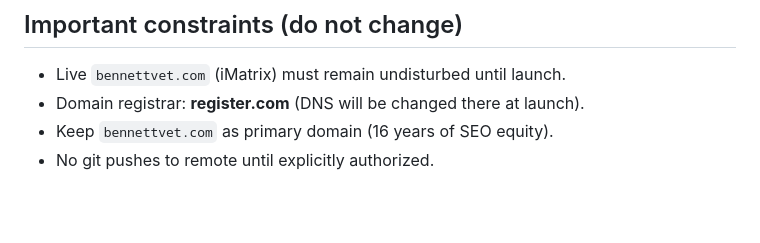
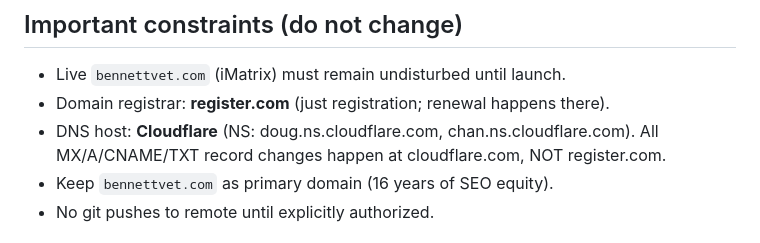
Before and after one commit to David4941/drbennettsveterinaryhousecalls.github.io, a Markdown page: PROGRESS.md, the part around the change. Rendered like a GitHub page; blank space fills up the shorter version.

Commit message:
Correct DNS host note: Cloudflare, not register.com
Discovered during 2026-05-16 email setup: bennettvet.com nameservers are
doug.ns.cloudflare.com and chan.ns.cloudflare.com. All DNS record changes
(MX for email, A/CNAME for the website at launch) happen at cloudflare.com,
not at register.com. Register.com is just the registrar (domain ownership
and renewal).

```diff
--- a/PROGRESS.md
+++ b/PROGRESS.md
@@ -79,7 +79,9 @@ Photos in place on: Walnut Creek (bridges), Orinda (theater), Pleasant Hill (War
 ## Important constraints (do not change)
 
 - Live `bennettvet.com` (iMatrix) must remain undisturbed until launch.
-- Domain registrar: **register.com** (DNS will be changed there at launch).
+- Domain registrar: **register.com** (just registration; renewal happens there).
+- DNS host: **Cloudflare** (NS: doug.ns.cloudflare.com, chan.ns.cloudflare.com).
+  All MX/A/CNAME/TXT record changes happen at cloudflare.com, NOT register.com.
 - Keep `bennettvet.com` as primary domain (16 years of SEO equity).
 - No git pushes to remote until explicitly authorized.
 
```
